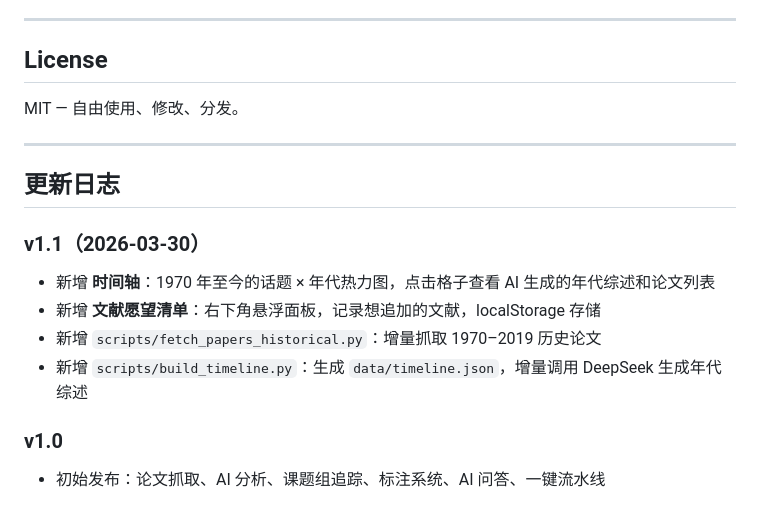
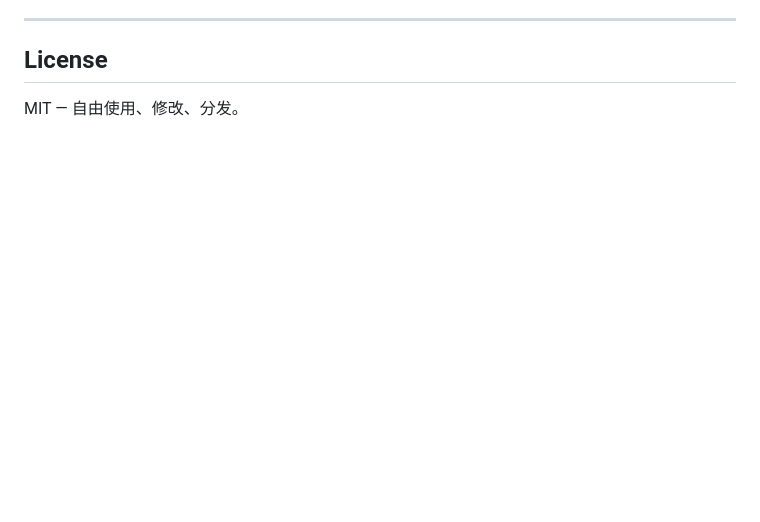
Before and after one commit to treeEnergy/research-radar, a Markdown page: README.md, the part around one of its changes. Drawn GitHub-style; blank space fills up the shorter version.

```diff
--- a/README.md
+++ b/README.md
@@ -138,16 +173,3 @@ GitHub Actions → commit 回仓库  （更新 papers.json / papers-historical.j
 ## License
 
 MIT — 自由使用、修改、分发。
-
----
-
-## 更新日志
-
-### v1.1（2026-03-30）
-- 新增 **时间轴**：1970 年至今的话题 × 年代热力图，点击格子查看 AI 生成的年代综述和论文列表
-- 新增 **文献愿望清单**：右下角悬浮面板，记录想追加的文献，localStorage 存储
-- 新增 `scripts/fetch_papers_historical.py`：增量抓取 1970–2019 历史论文
-- 新增 `scripts/build_timeline.py`：生成 `data/timeline.json`，增量调用 DeepSeek 生成年代综述
-
-### v1.0
-- 初始发布：论文抓取、AI 分析、课题组追踪、标注系统、AI 问答、一键流水线
```
Also changed, not shown: other parts of README.md (+76 -41 lines).
